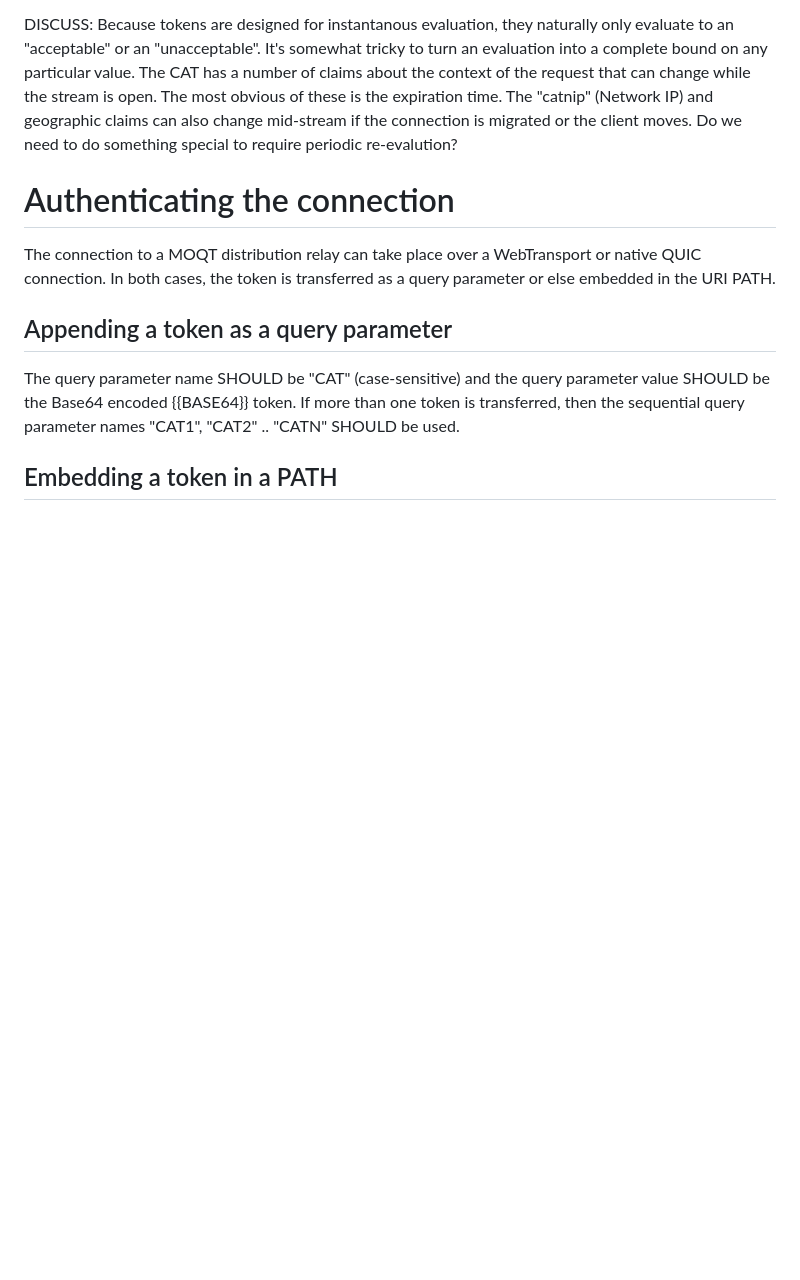
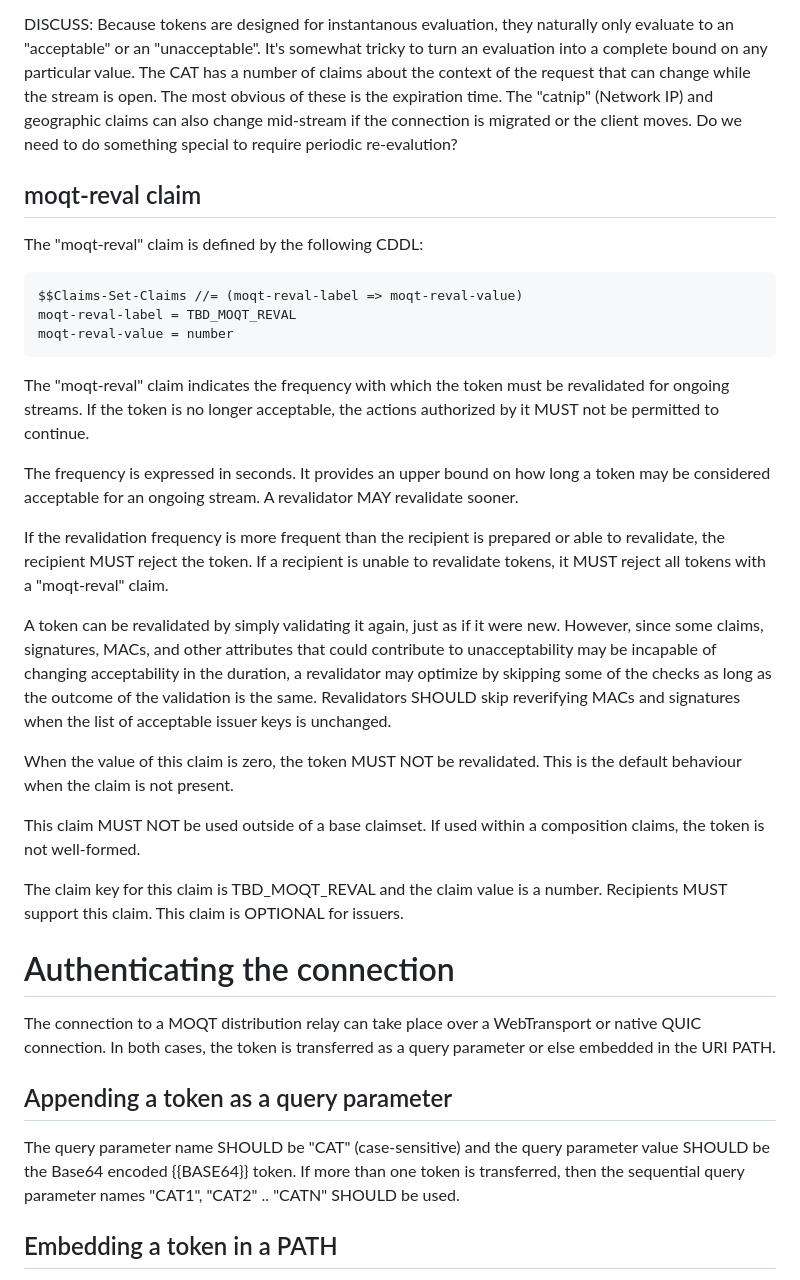
Before and after one commit to moq-wg/CAT-4-MOQT, a Markdown page: draft-law-moq-cat4moqt.md, the part around the change. GitHub-like rendering; blank space fills up the shorter version.

Commit message:
Added moqt-reval claim.

```diff
--- a/draft-law-moq-cat4moqt.md
+++ b/draft-law-moq-cat4moqt.md
@@ -283,6 +283,47 @@ while the stream is open. The most obvious of these is the expiration time. The
 connection is migrated or the client moves. Do we need to do something special
 to require periodic re-evalution?
 
+## moqt-reval claim
+
+The "moqt-reval" claim is defined by the following CDDL:
+
+~~~~~~~~~~~~~~~
+$$Claims-Set-Claims //= (moqt-reval-label => moqt-reval-value)
+moqt-reval-label = TBD_MOQT_REVAL
+moqt-reval-value = number
+~~~~~~~~~~~~~~~
+
+The "moqt-reval" claim indicates the frequency with which the token must be
+revalidated for ongoing streams. If the token is no longer acceptable, the
+actions authorized by it MUST not be permitted to continue.
+
+The frequency is expressed in seconds. It provides an upper bound on how long a
+token may be considered acceptable for an ongoing stream. A revalidator MAY
+revalidate sooner.
+
+If the revalidation frequency is more frequent than the recipient is prepared
+or able to revalidate, the recipient MUST reject the token. If a recipient is
+unable to revalidate tokens, it MUST reject all tokens with a "moqt-reval"
+claim.
+
+A token can be revalidated by simply validating it again, just as if it were
+new. However, since some claims, signatures, MACs, and other attributes that
+could contribute to unacceptability may be incapable of changing acceptability
+in the duration, a revalidator may optimize by skipping some of the checks as
+long as the outcome of the validation is the same. Revalidators SHOULD skip
+reverifying MACs and signatures when the list of acceptable issuer keys is
+unchanged.
+
+When the value of this claim is zero, the token MUST NOT be revalidated. This
+is the default behaviour when the claim is not present.
+
+This claim MUST NOT be used outside of a base claimset. If used within a composition
+claims, the token is not well-formed.
+
+The claim key for this claim is TBD_MOQT_REVAL and the claim value is a number.
+Recipients MUST support this claim. This claim is OPTIONAL for issuers.
+
+
 # Authenticating the connection
 
 The connection to a MOQT distribution relay can take place over a WebTransport or native QUIC connection. In
```
